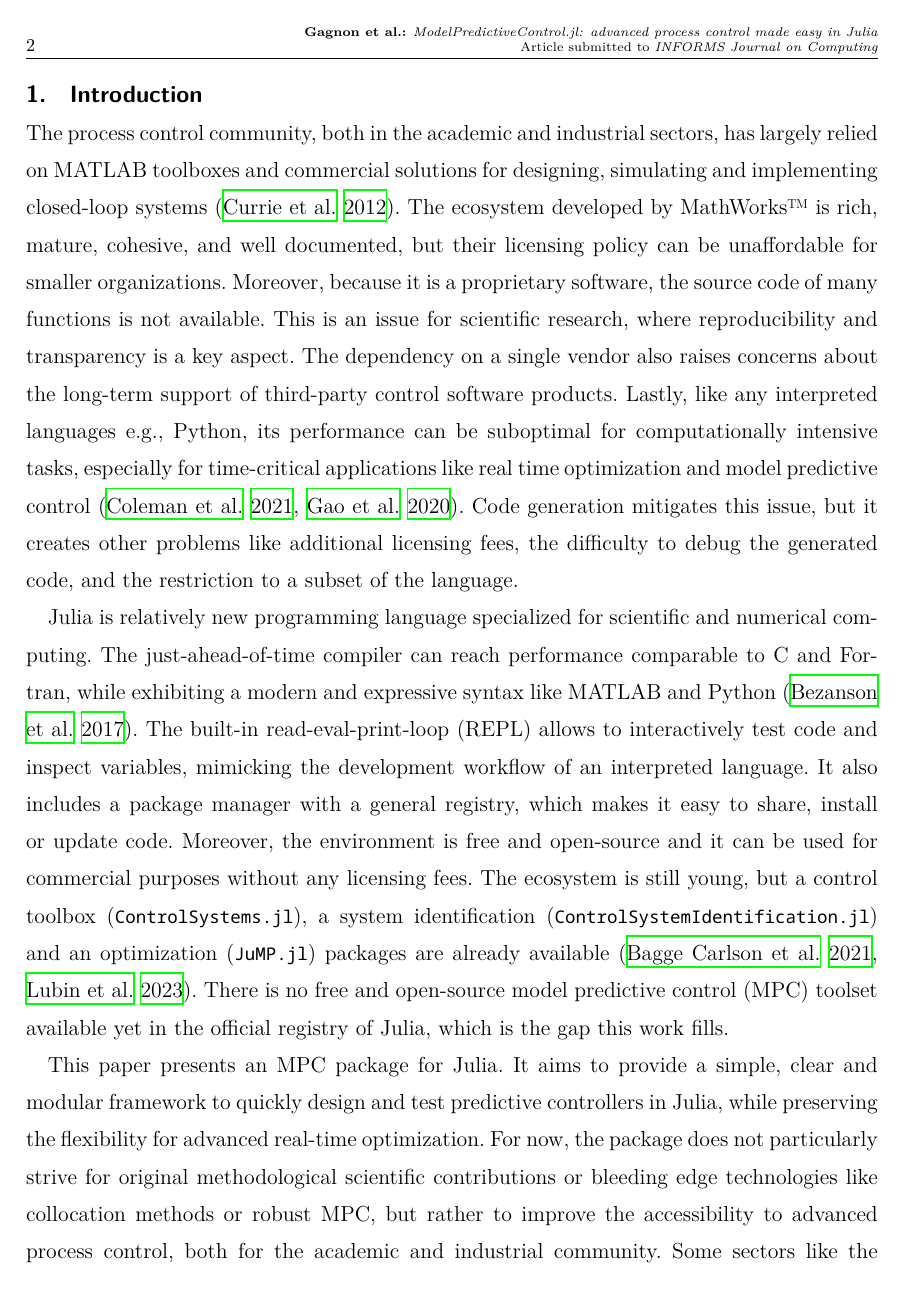
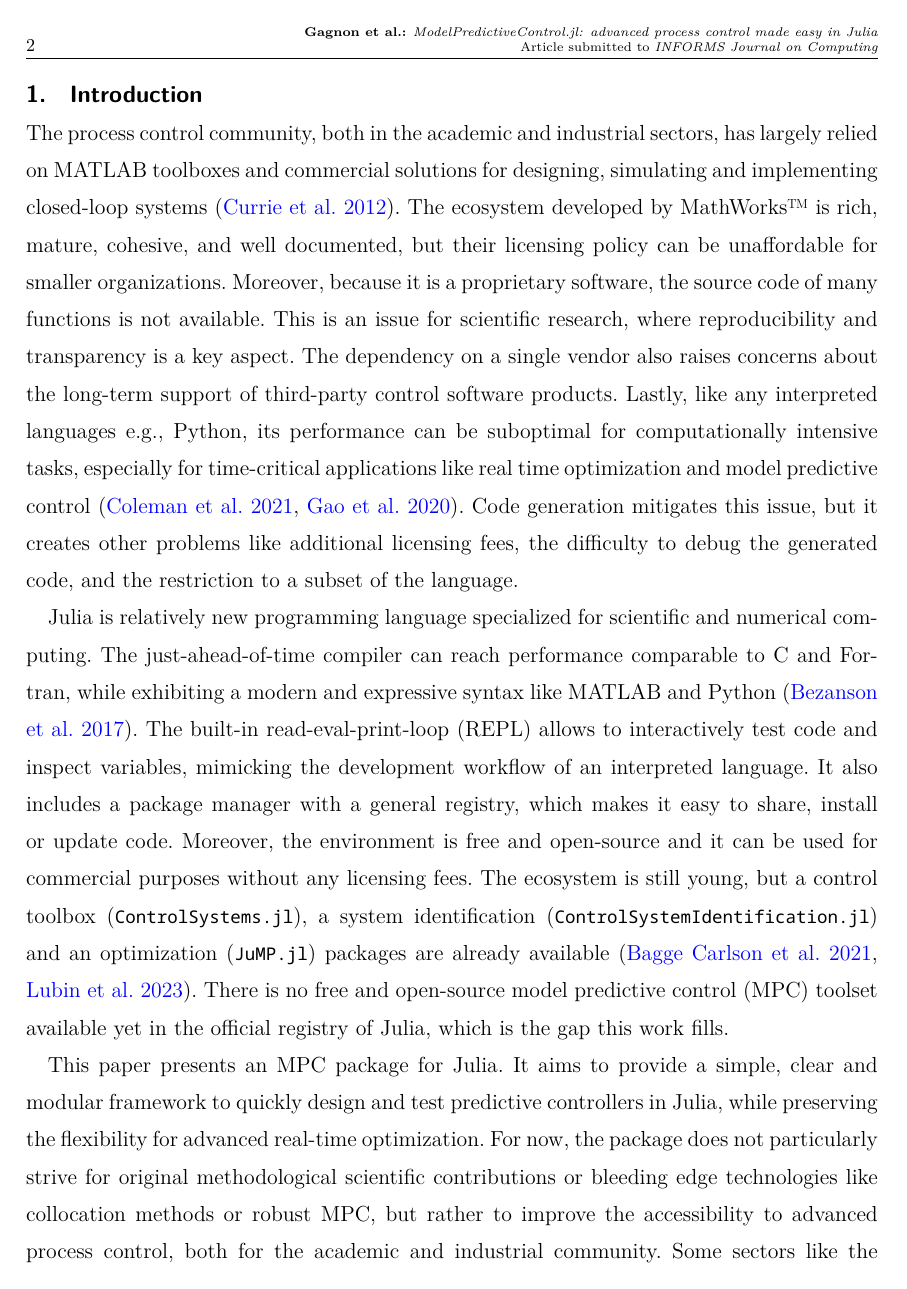
Before and after one commit to franckgaga/code, a LaTeX document (mpcPackageJulia.tex): page 2 of 26. Compiled offline with XeLaTeX.

Commit message:
blue color links

```diff
--- a/mpcPackageJulia.tex
+++ b/mpcPackageJulia.tex
@@ -6,7 +6,7 @@
 \usepackage{amsmath,amssymb,fontspec,mathtools,siunitx,etoolbox}
 \usepackage{titlesec, graphicx,xcolor,booktabs,tikz,chemplants}
 \usepackage{minted}
-\usepackage{hyperref}
+\usepackage[colorlinks,allcolors=blue]{hyperref}
 \usepackage[capitalize]{cleveref}
 
 \usepackage{natbib}
```
